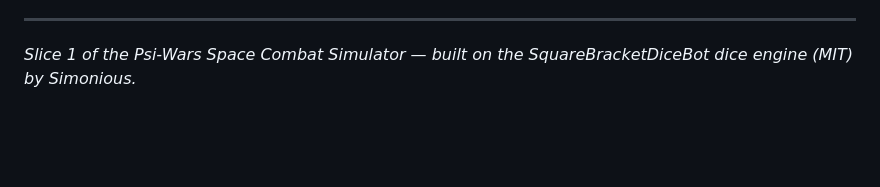
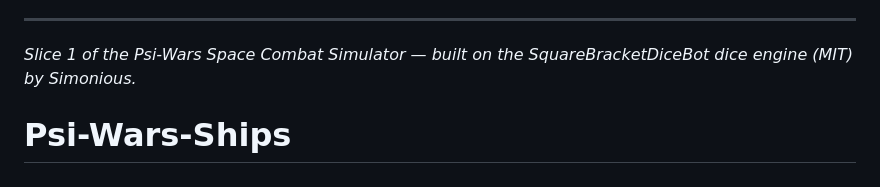
Before and after one commit to Zerick/Psi-Wars-Ships, a Markdown page: README.md, the part around the change. GitHub-like rendering; blank space fills up the shorter version.

```diff
--- a/README.md
+++ b/README.md
@@ -289,3 +289,4 @@ psi-wars/
 ---
 
 *Slice 1 of the Psi-Wars Space Combat Simulator — built on the SquareBracketDiceBot dice engine (MIT) by Simonious.*
+# Psi-Wars-Ships
```
